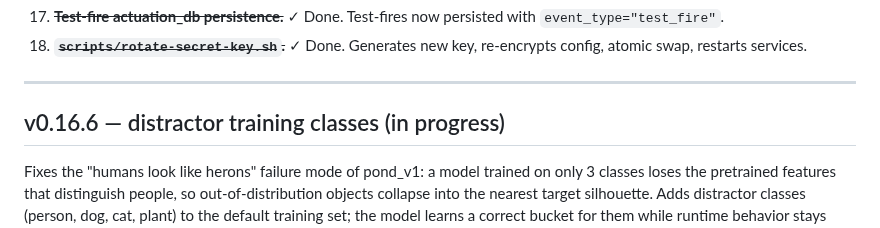
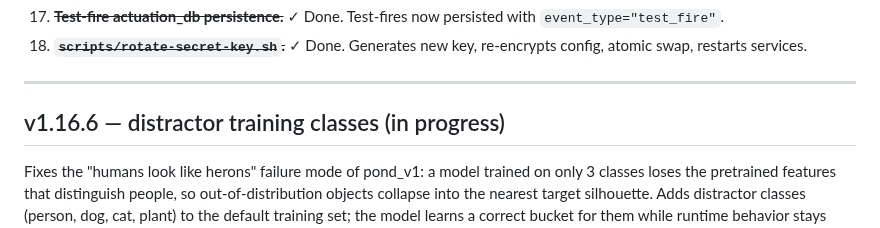
Before and after one commit to sentania-labs/scarguard, a Markdown page: ROADMAP.md, the part around the change. GitHub-like rendering.

```diff
--- a/ROADMAP.md
+++ b/ROADMAP.md
@@ -483,7 +483,7 @@ the v1.14 migration window.
 
 ---
 
-## v0.16.6 — distractor training classes (in progress)
+## v1.16.6 — distractor training classes (in progress)
 
 Fixes the "humans look like herons" failure mode of pond_v1: a model
 trained on only 3 classes loses the pretrained features that
```
Also changed, not shown: BENCHMARKS.md (+2 -2 lines), STATUS.md (+1 -1 lines).
